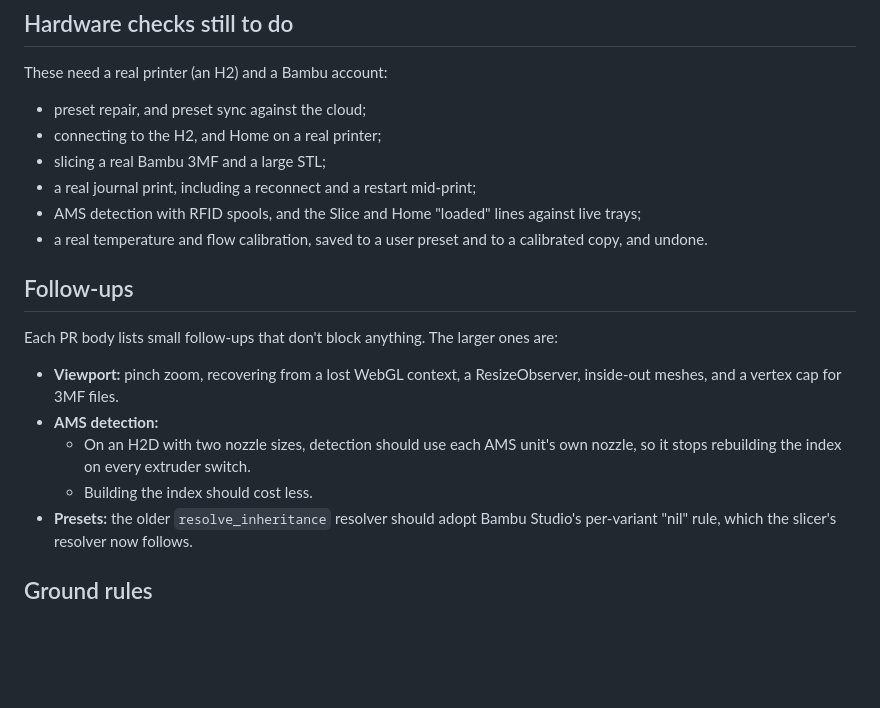
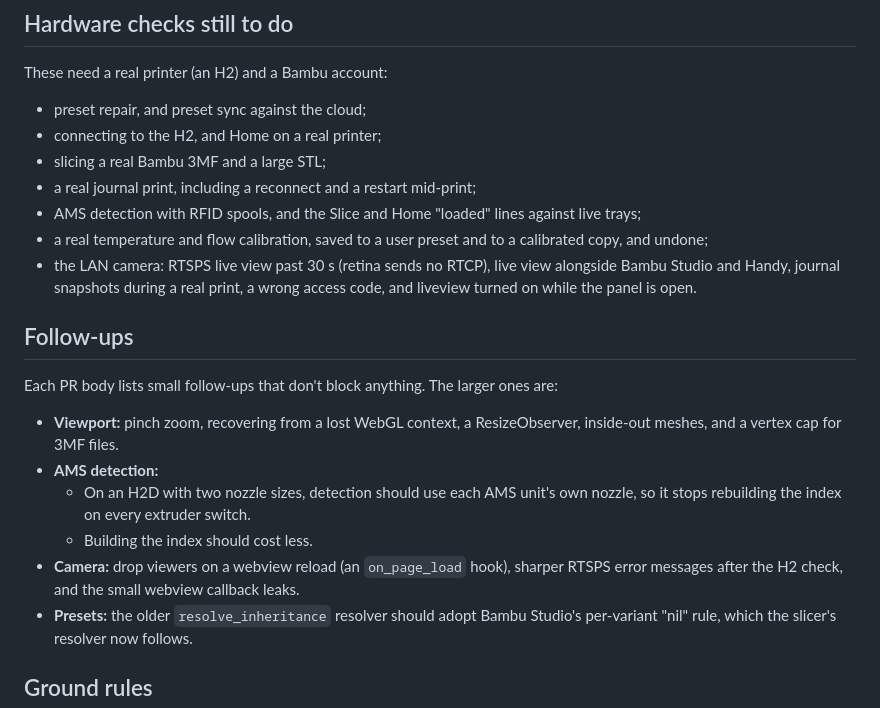
Before and after one commit to MichaelDanCurtis/BambuMate, a Markdown page: docs/ROADMAP.md, the part around one of its changes. Rendered like a GitHub page; blank space fills up the shorter version.

Commit message:
docs: roadmap lists the LAN camera as in review

```diff
--- a/docs/ROADMAP.md
+++ b/docs/ROADMAP.md
@@ -48,7 +48,8 @@ These need a real printer (an H2) and a Bambu account:
 - slicing a real Bambu 3MF and a large STL;
 - a real journal print, including a reconnect and a restart mid-print;
 - AMS detection with RFID spools, and the Slice and Home "loaded" lines against live trays;
-- a real temperature and flow calibration, saved to a user preset and to a calibrated copy, and undone.
+- a real temperature and flow calibration, saved to a user preset and to a calibrated copy, and undone;
+- the LAN camera: RTSPS live view past 30 s (retina sends no RTCP), live view alongside Bambu Studio and Handy, journal snapshots during a real print, a wrong access code, and liveview turned on while the panel is open.
 
 ## Follow-ups
 
@@ -57,6 +58,7 @@ Each PR body lists small follow-ups that don't block anything. The larger ones a
 - **AMS detection:**
   - On an H2D with two nozzle sizes, detection should use each AMS unit's own nozzle, so it stops rebuilding the index on every extruder switch.
   - Building the index should cost less.
+- **Camera:** drop viewers on a webview reload (an `on_page_load` hook), sharper RTSPS error messages after the H2 check, and the small webview callback leaks.
 - **Presets:** the older `resolve_inheritance` resolver should adopt Bambu Studio's per-variant "nil" rule, which the slicer's resolver now follows.
 
 ## Ground rules
```
Also changed, not shown: other parts of docs/ROADMAP.md (+1 -1 lines).
